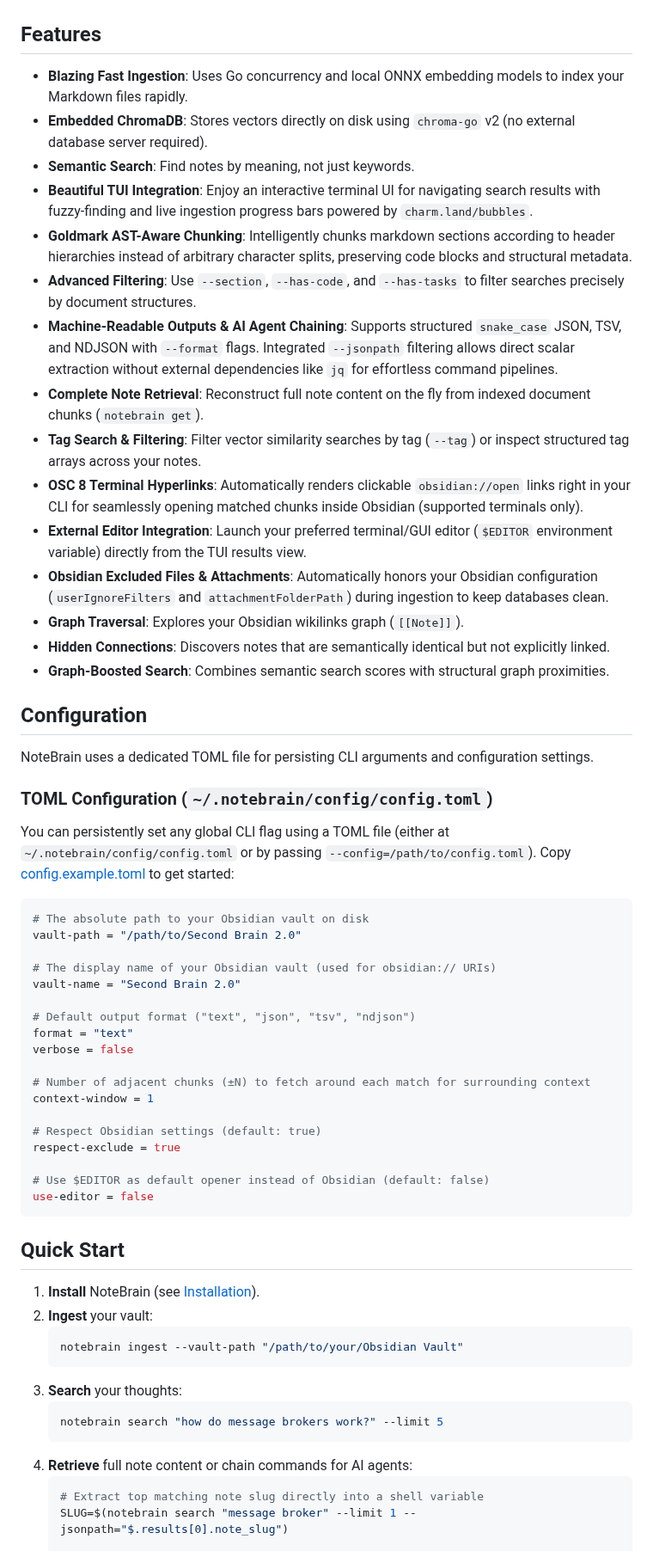
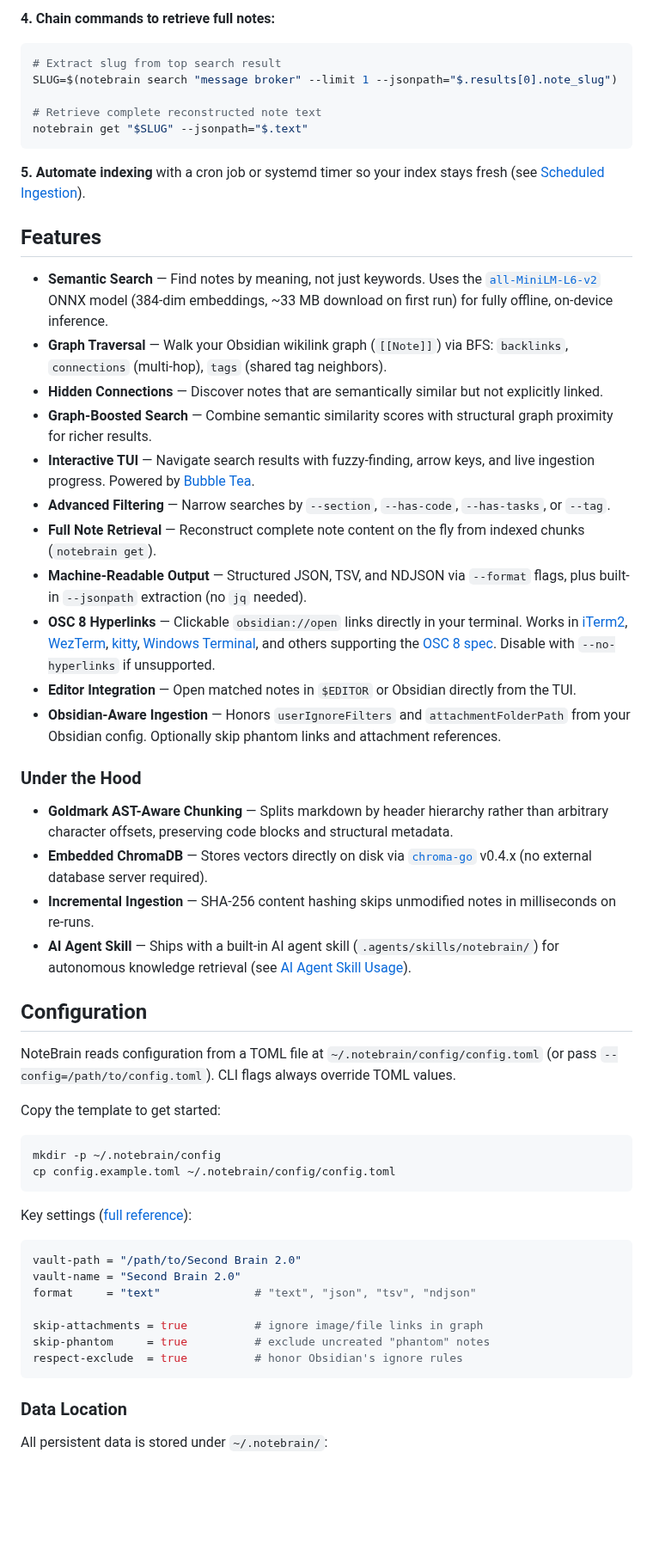
Before and after one commit to nmdra/notebrain-cli, a Markdown page: README.md, the part around one of its changes. Shown at 86% size. Drawn GitHub-style; blank space fills up the shorter version.

````diff
--- a/README.md
+++ b/README.md
@@ -11,63 +98,62 @@ NoteBrain is a high-performance Go CLI tool designed to index an Obsidian vault
+</details>
+
+**4. Chain commands to retrieve full notes:**
+
+```bash
+# Extract slug from top search result
+SLUG=$(notebrain search "message broker" --limit 1 --jsonpath="$.results[0].note_slug")
+
+# Retrieve complete reconstructed note text
+notebrain get "$SLUG" --jsonpath="$.text"
+```
+
+**5. Automate indexing** with a cron job or systemd timer so your index stays fresh (see [Scheduled Ingestion](wiki/Scheduled_Ingestion.md)).
+
 ## Features
 
-- **Blazing Fast Ingestion**: Uses Go concurrency and local ONNX embedding models to index your Markdown files rapidly.
-- **Embedded ChromaDB**: Stores vectors directly on disk using `chroma-go` v2 (no external database server required).
-- **Semantic Search**: Find notes by meaning, not just keywords.
-- **Beautiful TUI Integration**: Enjoy an interactive terminal UI for navigating search results with fuzzy-finding and live ingestion progress bars powered by `charm.land/bubbles`.
-- **Goldmark AST-Aware Chunking**: Intelligently chunks markdown sections according to header hierarchies instead of arbitrary character splits, preserving code blocks and structural metadata.
-- **Advanced Filtering**: Use `--section`, `--has-code`, and `--has-tasks` to filter searches precisely by document structures.
-- **Machine-Readable Outputs & AI Agent Chaining**: Supports structured `snake_case` JSON, TSV, and NDJSON with `--format` flags. Integrated `--jsonpath` filtering allows direct scalar extraction without external dependencies like `jq` for effortless command pipelines.
-- **Complete Note Retrieval**: Reconstruct full note content on the fly from indexed document chunks (`notebrain get`).
-- **Tag Search & Filtering**: Filter vector similarity searches by tag (`--tag`) or inspect structured tag arrays across your notes.
-- **OSC 8 Terminal Hyperlinks**: Automatically renders clickable `obsidian://open` links right in your CLI for seamlessly opening matched chunks inside Obsidian (supported terminals only).
-- **External Editor Integration**: Launch your preferred terminal/GUI editor (`$EDITOR` environment variable) directly from the TUI results view.
-- **Obsidian Excluded Files & Attachments**: Automatically honors your Obsidian configuration (`userIgnoreFilters` and `attachmentFolderPath`) during ingestion to keep databases clean.
-- **Graph Traversal**: Explores your Obsidian wikilinks graph (`[[Note]]`).
-- **Hidden Connections**: Discovers notes that are semantically identical but not explicitly linked.
-- **Graph-Boosted Search**: Combines semantic search scores with structural graph proximities.
+- **Semantic Search** — Find notes by meaning, not just keywords. Uses the [`all-MiniLM-L6-v2`](https://huggingface.co/sentence-transformers/all-MiniLM-L6-v2) ONNX model (384-dim embeddings, ~33 MB download on first run) for fully offline, on-device inference.
+- **Graph Traversal** — Walk your Obsidian wikilink graph (`[[Note]]`) via BFS: `backlinks`, `connections` (multi-hop), `tags` (shared tag neighbors).
+- **Hidden Connections** — Discover notes that are semantically similar but not explicitly linked.
+- **Graph-Boosted Search** — Combine semantic similarity scores with structural graph proximity for richer results.
+- **Interactive TUI** — Navigate search results with fuzzy-finding, arrow keys, and live ingestion progress. Powered by [Bubble Tea](https://github.com/charmbracelet/bubbletea).
+- **Advanced Filtering** — Narrow searches by `--section`, `--has-code`, `--has-tasks`, or `--tag`.
+- **Full Note Retrieval** — Reconstruct complete note content on the fly from indexed chunks (`notebrain get`).
+- **Machine-Readable Output** — Structured JSON, TSV, and NDJSON via `--format` flags, plus built-in `--jsonpath` extraction (no `jq` needed).
+- **OSC 8 Hyperlinks** — Clickable `obsidian://open` links directly in your terminal. Works in [iTerm2](https://iterm2.com/), [WezTerm](https://wezfurlong.org/wezterm/), [kitty](https://sw.kovidgoyal.net/kitty/), [Windows Terminal](https://github.com/microsoft/terminal), and others supporting the [OSC 8 spec](https://gist.github.com/egmontkob/eb114294efbcd5adb1944c9f3cb5feda). Disable with `--no-hyperlinks` if unsupported.
+- **Editor Integration** — Open matched notes in `$EDITOR` or Obsidian directly from the TUI.
+- **Obsidian-Aware Ingestion** — Honors `userIgnoreFilters` and `attachmentFolderPath` from your Obsidian config. Optionally skip phantom links and attachment references.
+
+### Under the Hood
+
+- **Goldmark AST-Aware Chunking** — Splits markdown by header hierarchy rather than arbitrary character offsets, preserving code blocks and structural metadata.
+- **Embedded ChromaDB** — Stores vectors directly on disk via [`chroma-go`](https://github.com/amikos-tech/chroma-go) v0.4.x (no external database server required).
+- **Incremental Ingestion** — SHA-256 content hashing skips unmodified notes in milliseconds on re-runs.
+- **AI Agent Skill** — Ships with a built-in AI agent skill (`.agents/skills/notebrain/`) for autonomous knowledge retrieval (see [AI Agent Skill Usage](wiki/Skill_Usage.md)).
 
 ## Configuration
 
-NoteBrain uses a dedicated TOML file for persisting CLI arguments and configuration settings.
+NoteBrain reads configuration from a TOML file at `~/.notebrain/config/config.toml` (or pass `--config=/path/to/config.toml`). CLI flags always override TOML values.
 
-### TOML Configuration (`~/.notebrain/config/config.toml`)
+Copy the template to get started:
 
-You can persistently set any global CLI flag using a TOML file (either at `~/.notebrain/config/config.toml` or by passing `--config=/path/to/config.toml`). Copy [config.example.toml](./config.example.toml) to get started:
+```bash
+mkdir -p ~/.notebrain/config
+cp config.example.toml ~/.notebrain/config/config.toml
+```
+
+Key settings ([full reference](./config.example.toml)):
 
 ```toml
-# The absolute path to your Obsidian vault on disk
 vault-path = "/path/to/Second Brain 2.0"
+vault-name = "Second Brain 2.0"
+format     = "text"              # "text", "json", "tsv", "ndjson"
 
-# The display name of your Obsidian vault (used for obsidian:// URIs)
-vault-name = "Second Brain 2.0"
-
-# Default output format ("text", "json", "tsv", "ndjson")
-format = "text"
-verbose = false
-
-# Number of adjacent chunks (±N) to fetch around each match for surrounding context
-context-window = 1
-
-# Respect Obsidian settings (default: true)
-respect-exclude = true
-
-# Use $EDITOR as default opener instead of Obsidian (default: false)
-use-editor = false
+skip-attachments = true          # ignore image/file links in graph
+skip-phantom     = true          # exclude uncreated "phantom" notes
+respect-exclude  = true          # honor Obsidian's ignore rules
 ```
 
-## Quick Start
+### Data Location
 
-1. **Install** NoteBrain (see [Installation](wiki/Installation.md)).
-2. **Ingest** your vault:
-   ```bash
-   notebrain ingest --vault-path "/path/to/your/Obsidian Vault"
-   ```
-3. **Search** your thoughts:
-   ```bash
-   notebrain search "how do message brokers work?" --limit 5
-   ```
-4. **Retrieve** full note content or chain commands for AI agents:
-   ```bash
-   # Extract top matching note slug directly into a shell variable
-   SLUG=$(notebrain search "message broker" --limit 1 --jsonpath="$.results[0].note_slug")
+All persistent data is stored under `~/.notebrain/`:
 
````
Also changed, not shown: other parts of README.md (+105 -30 lines), assets/banner.jpg (added), 1 other file.
